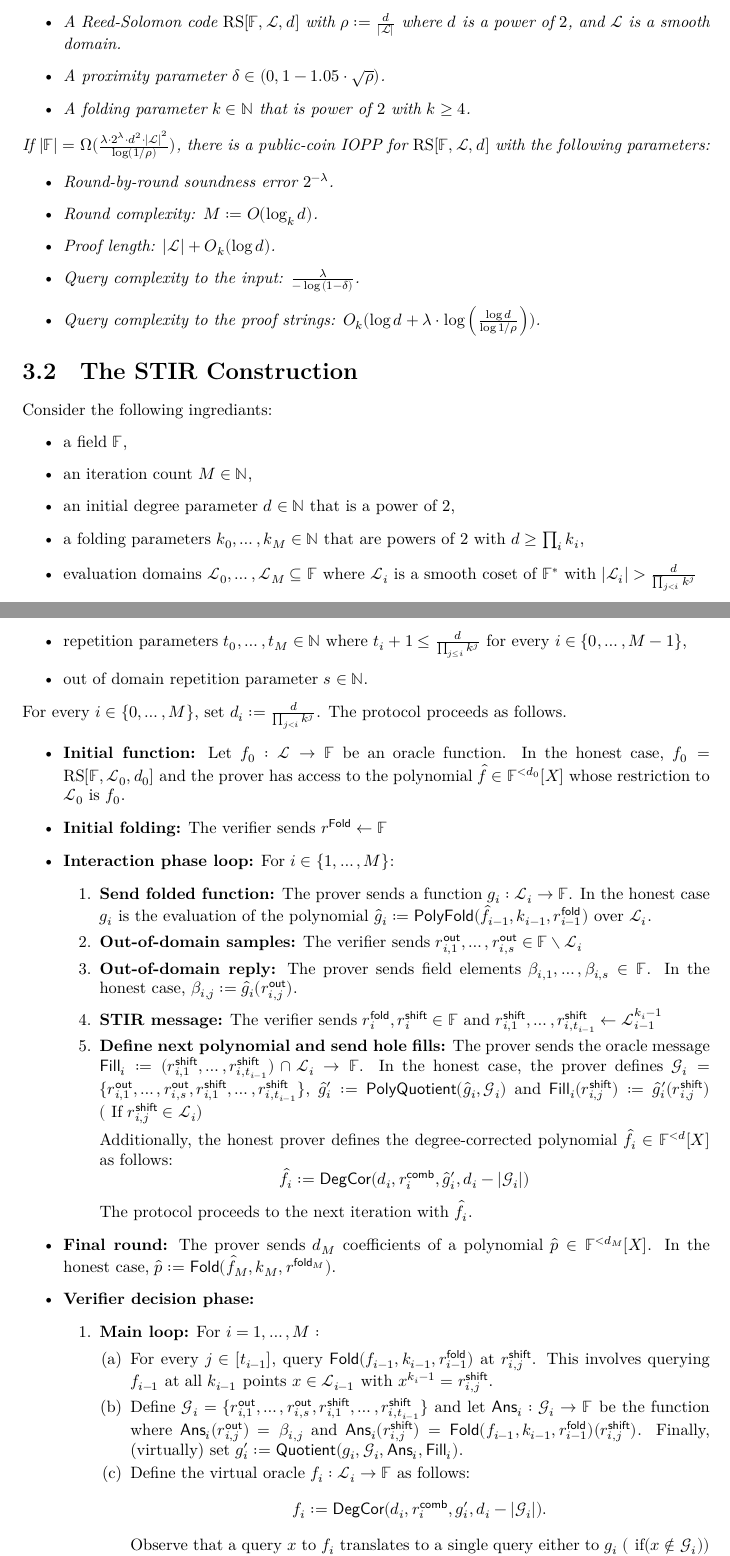
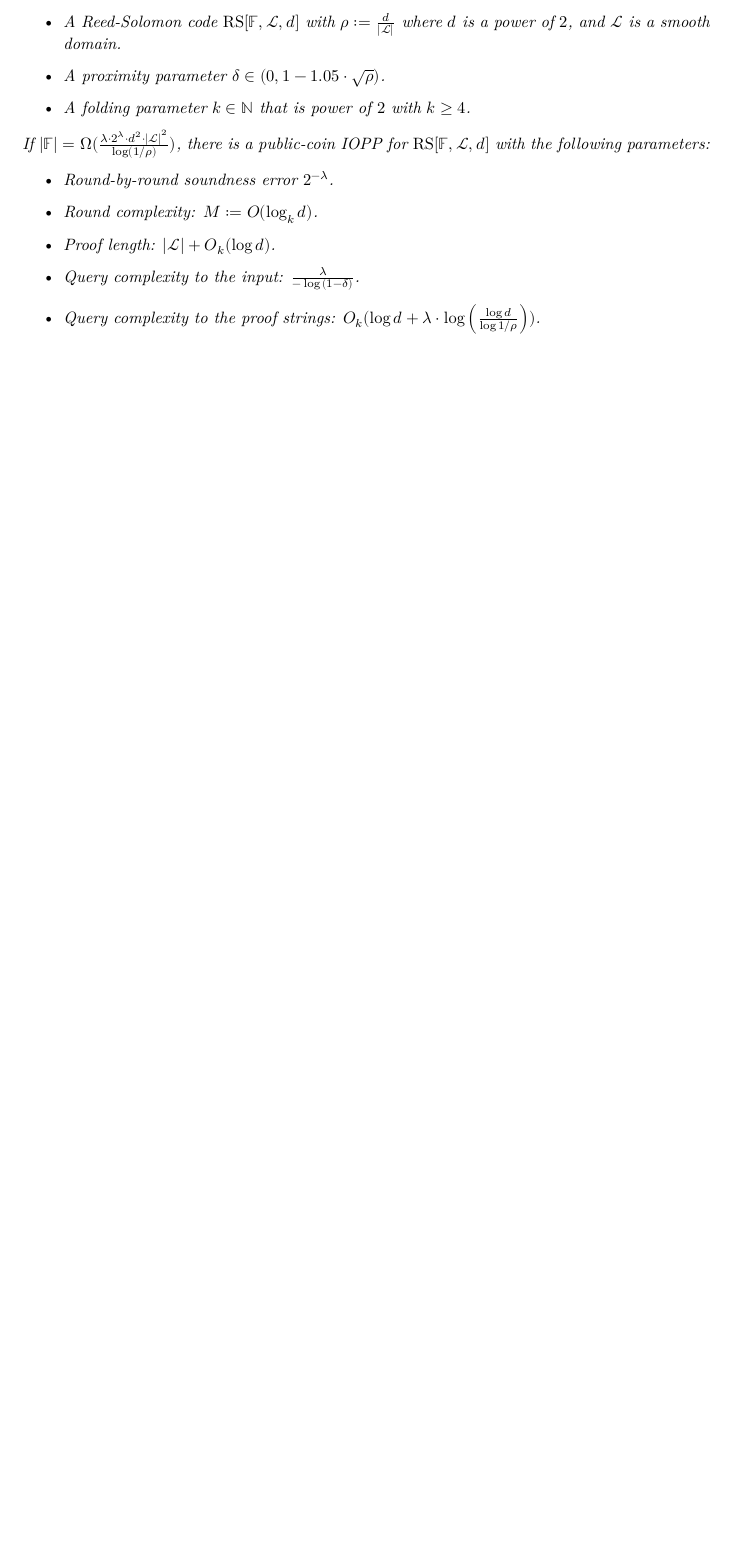
Before and after one commit to LeastAuthority/STIR, a LaTeX thesis (blueprint/src/print.tex, which reads blueprint/src/chapter/stir_main_thm.tex): two parts of pages 9 and 10 of 11 before the commit and part of page 9 of 10 after it, the two joined at a grey line, cut so that both start at the same text, the shorter picture padded with empty space. Compiled offline with XeLaTeX.

Commit message:
links, commented stir construction

```diff
--- a/blueprint/src/chapter/stir_main_thm.tex
+++ b/blueprint/src/chapter/stir_main_thm.tex
@@ -24,51 +24,31 @@ If $|\field|=\Omega(\frac{\lambda\cdot2^\lambda\cdot\degree^2\cdot{|\evaldomain|
 \end{itemize}
 \end{theorem}
 
-\section{The STIR Construction}\label{subsec:stir_constr}
-Consider the following ingrediants:
-\begin{itemize}
-    \item a field $\field$,
-    \item an iteration count $M\in\N$,
-    \item an initial degree parameter $\degree\in\N$ that is a power of $2$,
-    \item a folding parameters $k_0,\ldots,k_M\in\N$ that are powers of $2$ with $\degree\geq\prod_{i}k_i$,
-    \item evaluation domains $\evaldomain_0,\ldots,\evaldomain_M\subseteq\field$ where $\evaldomain_i$ is a smooth coset of ${\field}^*$ with $|\evaldomain_i|>\frac{\degree}{\prod_{j<i}k^j}$
-    \item repetition parameters $t_0,\ldots,t_M\in\N$ where $t_i+1\leq\frac{\degree}{\prod_{j\leq i}k^j}$ for every $i\in\{0,\ldots,M-1\}$,
-    \item out of domain repetition parameter $s\in\N$.
-\end{itemize}
-For every $i\in\{0,\ldots,M\}$, set $\degree_i:=\frac{\degree}{\prod_{j<i}k^j}$. The protocol proceeds as follows.
+% %
+% \section{The STIR Construction}\label{subsec:stir_constr}
+% Consider the following ingrediants:
+% \begin{itemize}
+%     \item a field $\field$,
+%     \item an iteration count $M\in\N$,
+%     \item an initial degree parameter $\degree\in\N$ that is a power of $2$,
+%     \item a folding parameters $k_0,\ldots,k_M\in\N$ that are powers of $2$ with $\degree\geq\prod_{i}k_i$,
+%     \item evaluation domains $\evaldomain_0,\ldots,\evaldomain_M\subseteq\field$ where $\evaldomain_i$ is a smooth coset of ${\field}^*$ with $|\evaldomain_i|>\frac{\degree}{\prod_{j<i}k^j}$
+%     \item repetition parameters $t_0,\ldots,t_M\in\N$ where $t_i+1\leq\frac{\degree}{\prod_{j\leq i}k^j}$ for every $i\in\{0,\ldots,M-1\}$,
+%     \item out of domain repetition parameter $s\in\N$.
+% \end{itemize}
+% For every $i\in\{0,\ldots,M\}$, set $\degree_i:=\frac{\degree}{\prod_{j<i}k^j}$. The protocol proceeds as follows.
 
-\begin{itemize}
-  \item\textbf{Initial function:} Let $f_0:\evaldomain\rightarrow\field$ be an oracle function. In the honest case, $f_0=\rscode[\field,\evaldomain_0,\degree_0]$ and the prover has access to the polynomial $\hat{f}\in\field^{<\degree_0}[X]$ whose restriction to $\evaldomain_0$ is $f_0$.
-  \item \textbf{Initial folding:} The verifier sends $r^{\mathsf{Fold}}\gets\field$
-  \item \textbf{Interaction phase loop:} For $i\in\{1,\ldots,M\}$:
-  \begin{enumerate}
-    \item \textbf{Send folded function:} The prover sends a function $g_i:\evaldomain_i\rightarrow\field$. In the honest case $g_i$ is the evaluation of the polynomial $\hat{g}_i:=\mathsf{PolyFold}(\hat{f}_{i-1},k_{i-1},r^{\mathsf{fold}}_{i-1})$ over $\evaldomain_i$.
-    \item \textbf{Out-of-domain samples:} The verifier sends $r_{i,1}^{\mathsf{out}},\ldots,r_{i,s}^{\mathsf{out}}\in\field\setminus\evaldomain_i$
-    \item \textbf{Out-of-domain reply:}
-    The prover sends field elements
-    $\beta_{i,1},\dots,\beta_{i,s}\in\field$. In the honest case,
-    $\beta_{i,j}:=\hat{g}_{i}(r_{i,j}^{\mathsf{out}})$.
-    \item \textbf{STIR message:} The verifier sends $r^{\mathsf{fold}}_i,r^{\mathsf{shift}}_i\in\field$ and $r_{i,1}^{\mathsf{shift}},\ldots,r_{i,t_{i-1}}^{\mathsf{shift}}\gets\evaldomain^{k_i-1}_{i-1}$
-    \item \textbf{Define next polynomial and send hole fills:} The prover sends the oracle message $\mathsf{Fill}_i:=(r^{\mathsf{shift}}_{i,1},\ldots,r^{\mathsf{shift}}_{i,t_{i-1}})\cap\evaldomain_i\rightarrow\field$. In the honest case, the prover defines $\mathcal{G}_i=\{r^{\mathsf{out}}_{i,1},\ldots,r^{\mathsf{out}}_{i,s},r^{\mathsf{shift}}_{i,1},\ldots,r^{\mathsf{shift}}_{i,t_{i-1}}\}$, $\hat{g}'_i:=\mathsf{PolyQuotient}(\hat{g}_i,\mathcal{G}_i)$ and $\mathsf{Fill}_i(r^{\mathsf{shift}}_{i,j}):=\hat{g}'_i(r^{\mathsf{shift}}_{i,j})$ $(\text{ If }r^{\mathsf{shift}}_{i,j}\in\evaldomain_i)$
+% \begin{itemize}
+%   \item\textbf{Initial function:} Let $f_0:\evaldomain\rightarrow\field$ be an oracle function. In the honest case, $f_0=\rscode[\field,\evaldomain_0,\degree_0]$ and the prover has access to the polynomial $\hat{f}\in\field^{<\degree_0}[X]$ whose restriction to $\evaldomain_0$ is $f_0$.
+%   \item \textbf{Initial folding:} The verifier sends $r^{\mathsf{Fold}}\gets\field$
+%   \item \textbf{Interaction phase loop:} For $i\in\{1,\ldots,M\}$:
+%   \begin{enumerate}
+%     \item \textbf{Send folded function:} The prover sends a function $g_i:\evaldomain_i\rightarrow\field$. In the honest case $g_i$ is the evaluation of the polynomial $\hat{g}_i:=\mathsf{PolyFold}(\hat{f}_{i-1},k_{i-1},r^{\mathsf{fold}}_{i-1})$ over $\evaldomain_i$.
+%     \item \textbf{Out-of-domain samples:} The verifier sends $r_{i,1}^{\mathsf{out}},\ldots,r_{i,s}^{\mathsf{out}}\in\field\setminus\evaldomain_i$
+%     \item \textbf{Out-of-domain reply:}
+%     The prover sends field elements
+%     $\beta_{i,1},\dots,\beta_{i,s}\in\field$. In the honest case,
+%     $\beta_{i,j}:=\hat{g}_{i}(r_{i,j}^{\mathsf{out}})$.
+%     \item \textbf{STIR message:} The verifier sends $r^{\mathsf{fold}}_i,r^{\mathsf{shift}}_i\in\field$ and $r_{i,1}^{\mathsf{shift}},\ldots,r_{i,t_{i-1}}^{\mathsf{shift}}\gets\evaldomain^{k_i-1}_{i-1}$
+%     \item \textbf{Define next polynomial and send hole fills:} The prover sends the oracle message $\mathsf{Fill}_i:=(r^{\mathsf{shift}}_{i,1},\ldots,r^{\mathsf{shift}}_{i,t_{i-1}})\cap\evaldomain_i\rightarrow\field$. In the honest case, the prover defines $\mathcal{G}_i=\{r^{\mathsf{out}}_{i,1},\ldots,r^{\mathsf{out}}_{i,s},r^{\mathsf{shift}}_{i,1},\ldots,r^{\mathsf{shift}}_{i,t_{i-1}}\}$, $\hat{g}'_i:=\mathsf{PolyQuotient}(\hat{g}_i,\mathcal{G}_i)$ and $\mathsf{Fill}_i(r^{\mathsf{shift}}_{i,j}):=\hat{g}'_i(r^{\mathsf{shift}}_{i,j})$ $(\text{ If }r^{\mathsf{shift}}_{i,j}\in\evaldomain_i)$
 
-    Additionally, the honest prover defines the degree-corrected polynomial
-    $\hat{f}_i \in \field^{<\degree}[X]$ as follows:
-    \[
-        \hat{f}_i
-        :=\degcorr(\degree_i,r_{i}^{\mathsf{comb}},\hat{g}'_i,\degree_i-|\mathcal{G}_i|)
-    \]
-  The protocol proceeds to the next iteration with $\hat{f}_i$.
-  \end{enumerate}
-  \item \textbf{Final round:} The prover sends $\degree_M$ coefficients of a polynomial $\hat{p}\in\field^{<\degree_M}[X]$. In the honest case, $\hat{p}:=\mathsf{Fold}(\hat{f}_M,k_M,r^{\mathsf{fold}_M})$.
-  \item \textbf{Verifier decision phase:}
-  \begin{enumerate}
-    \item \textbf{Main loop:} For $i=1,\ldots,M:$
-    \begin{enumerate}
-        \item For every $j\in [t_{i-1}]$, query $\mathsf{Fold}(f_{i-1},k_{i-1},r^{\mathsf{fold}}_{i-1})$ at $r^{\mathsf{shift}}_{i,j}$. This involves querying $f_{i-1}$ at all $k_{i-1}$ points $x\in{\evaldomain}_{i-1}$ with $x^{k_i-1}=r^{\mathsf{shift}}_{i,j}$.
-        \item Define $\mathcal{G}_i=\{r^{\mathsf{out}}_{i,1},\ldots,r^{\mathsf{out}}_{i,s},r^{\mathsf{shift}}_{i,1},\ldots,r^{\mathsf{shift}}_{i,t_{i-1}}\}$ and let $\mathsf{Ans}_i:\mathcal{G}_i\rightarrow\field$ be the function where $\mathsf{Ans}_i(r^{\mathsf{out}}_{i,j})=\beta_{i,j}$ and $\mathsf{Ans}_{i}(r^{\mathsf{shift}}_{i,j})=\mathsf{Fold}(f_{i-1},k_{i-1},r^{\mathsf{fold}}_{i-1})(r^{\mathsf{shift}}_{i,j})$. Finally, (virtually) set $g'_i:=\mathsf{Quotient}(g_i,\mathcal{G}_i,\mathsf{Ans}_i,\mathsf{Fill}_i)$.
-        \item Define the virtual oracle $f_i:\evaldomain_i\rightarrow\field$ as follows:
-        \[
-            f_i:=\degcorr(\degree_i,r^{\mathsf{comb}}_i,g'_i,\degree_i-|\mathcal{G}_i|).
-        \]
-        Observe that a query $x$ to $f_i$ translates to a single query either to $g_i$ $(\text{ if} (x\notin\mathcal{G}_i))$ or to $\mathsf{Fill}_i$ $(\text{ If } (x\in\mathcal{G}_i))$.
-    \end{enumerate}
```
Also changed, not shown: blueprint/src/chapter/combine_f.tex (+7 -5 lines), blueprint/src/chapter/folding_uf.tex (+8 -8 lines), blueprint/src/chapter/preliminaries.tex (+11 -7 lines), blueprint/src/chapter/proximity_gap_thm.tex (+2 -2 lines), blueprint/src/chapter/quotienting.tex (+7 -5 lines), blueprint/src/chapter/stir_main_thm.tex (42 more changed lines).
